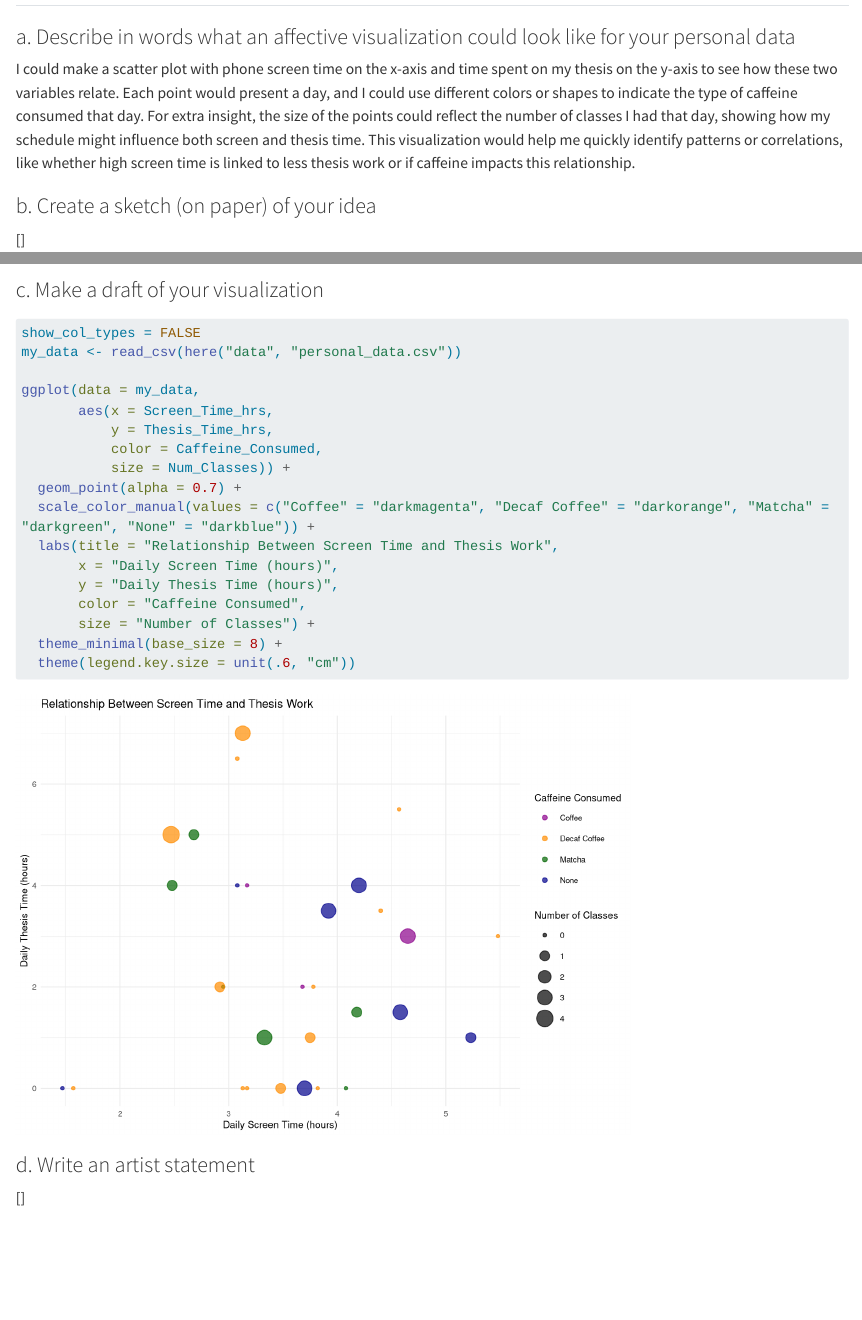
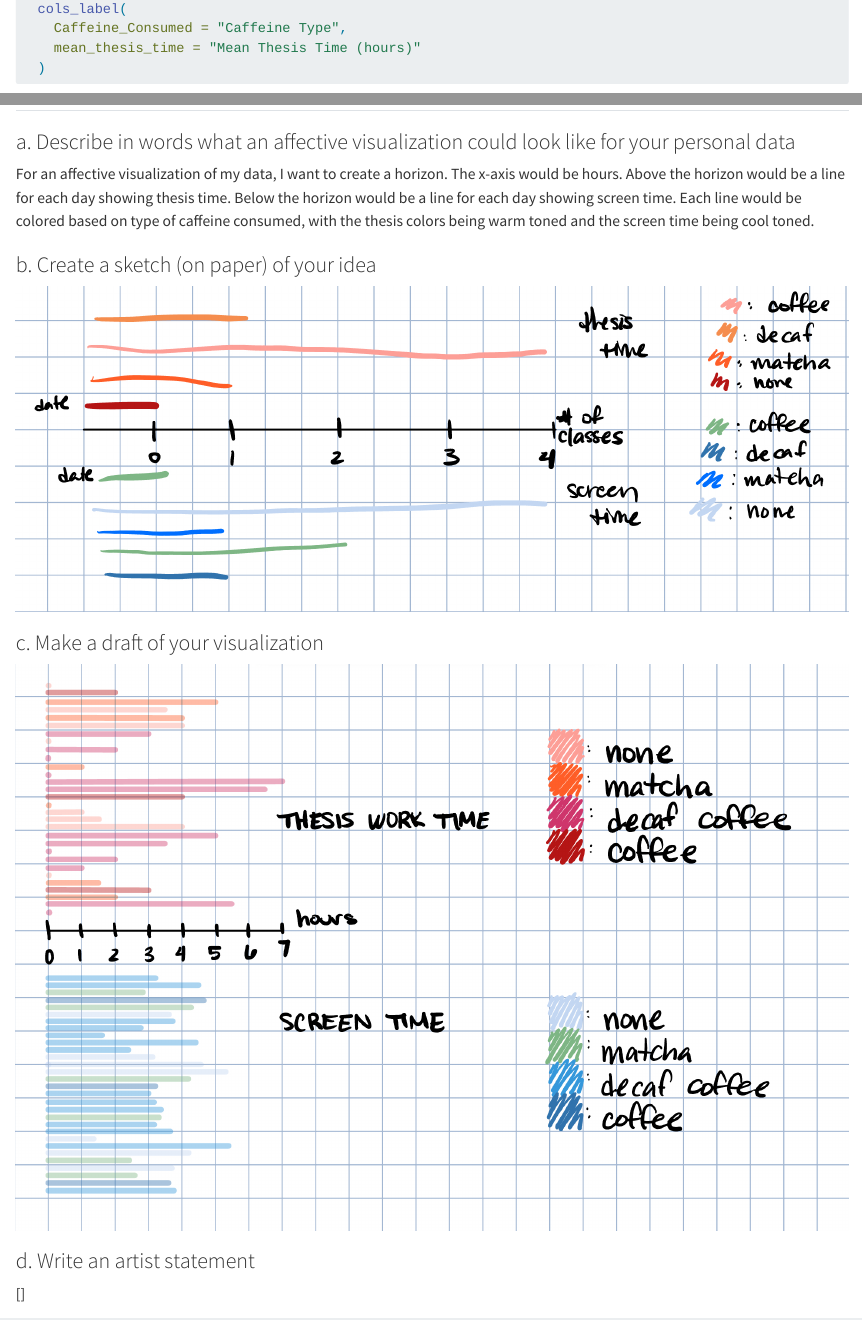
Before and after one commit to izzy-chang/ENVS-193DS_homework-03, a Quarto document (code/ENVS-193DS_homework-03.qmd): the page in a window 1100 px wide, from 2200 px down before the commit and from 2020 px down after it, and a second part further down, joined at a grey line. Rendered offline with R 4.5, knitr and Pandoc in place of Quarto, with nearby package versions; code that draws random numbers runs with fixed seeds of ours; some code elsewhere in the file could not run offline; long lines of code are wrapped.

Commit message:
added images of sketch and draft of personal data affective visualization

````diff
--- a/code/ENVS-193DS_homework-03.qmd
+++ b/code/ENVS-193DS_homework-03.qmd
@@ -84,38 +84,15 @@ summary_thesis |>
 
 ### a. Describe in words what an affective visualization could look like for your personal data
 
-I could make a scatter plot with phone screen time on the x-axis and time spent on my thesis on the y-axis to see how these two variables relate. Each point would present a day, and I could use different colors or shapes to indicate the type of caffeine consumed that day. For extra insight, the size of the points could reflect the number of classes I had that day, showing how my schedule might influence both screen and thesis time. This visualization would help me quickly identify patterns or correlations, like whether high screen time is linked to less thesis work or if caffeine impacts this relationship.
+For an affective visualization of my data, I want to create a horizon. The x-axis would be hours. Above the horizon would be a line for each day showing thesis time. Below the horizon would be a line for each day showing screen time. Each line would be colored based on type of caffeine consumed, with the thesis colors being warm toned and the screen time being cool toned.
 
 ### b. Create a sketch (on paper) of your idea
 
-\[\]
+![](sketch.jpg)
 
 ### c. Make a draft of your visualization
 
-```{r}
-#| echo: true
-#| message: false
-#| warning: false
-#| results: 'hide'
-
-show_col_types = FALSE
-my_data <- read_csv(here("data", "personal_data.csv"))
-
-ggplot(data = my_data,
-       aes(x = Screen_Time_hrs,
-           y = Thesis_Time_hrs,
-           color = Caffeine_Consumed,
-           size = Num_Classes)) +
-  geom_point(alpha = 0.7) +
-  scale_color_manual(values = c("Coffee" = "darkmagenta", "Decaf Coffee" = "darkorange", "Matcha" = "darkgreen", "None" = "darkblue")) +
-  labs(title = "Relationship Between Screen Time and Thesis Work",
-       x = "Daily Screen Time (hours)",
-       y = "Daily Thesis Time (hours)",
-       color = "Caffeine Consumed",
-       size = "Number of Classes") +
-  theme_minimal(base_size = 8) +
-  theme(legend.key.size = unit(.6, "cm"))
-```
+![](draft.jpg)
 
 ### d. Write an artist statement
 
````
Also changed, not shown: code/ENVS-193DS_homework-03.html, code/ENVS-193DS_homework-03_files/figure-html/- data visualization-1.png, code/draft.jpg (added), code/sketch.jpg (added), code/ENVS-193DS_homework-03.qmd (2 more changed lines), 2 other files.
